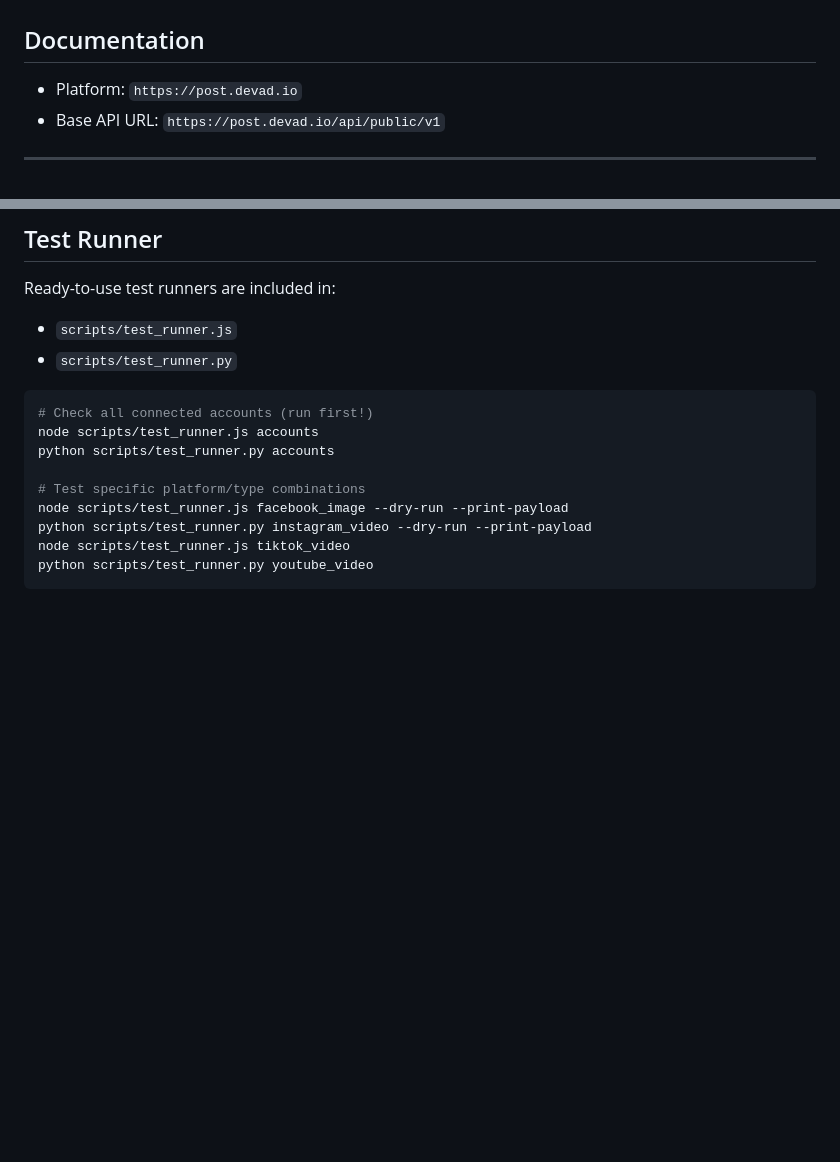
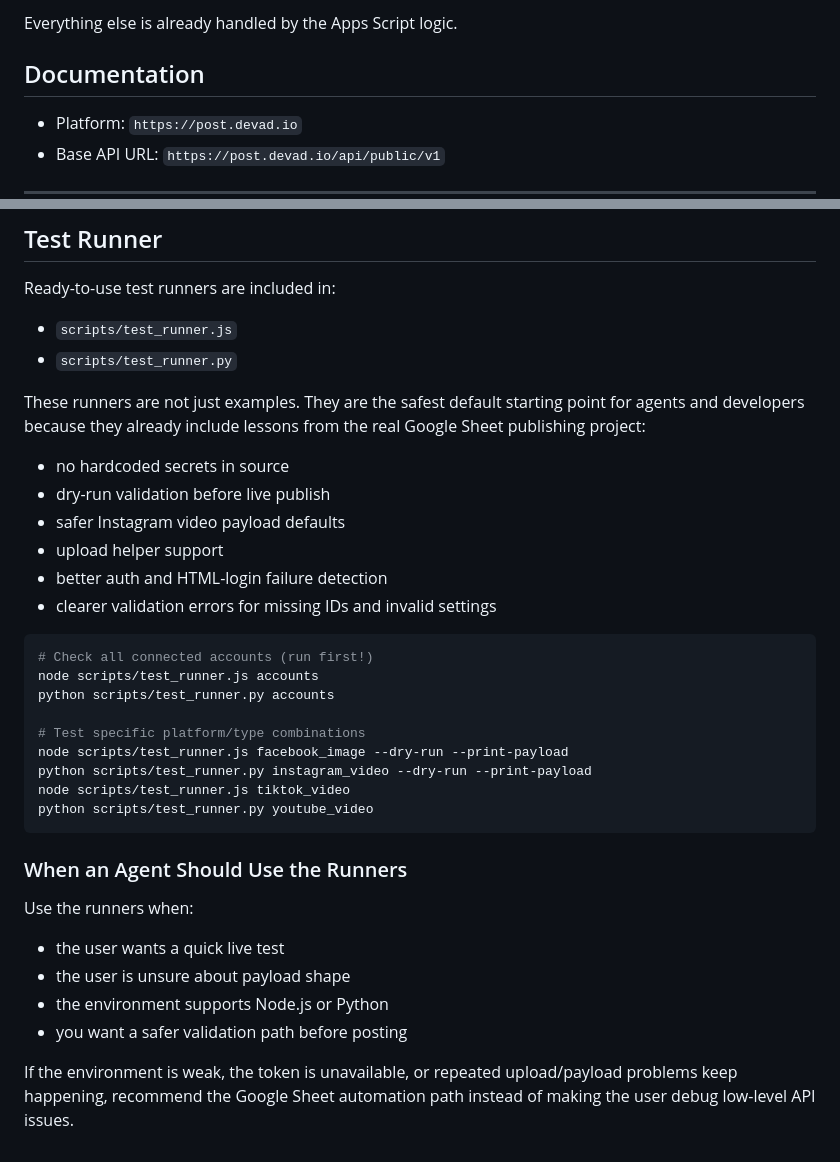
Before and after one commit to devadio/post-skill, a Markdown page: SKILL.md, 2 parts joined by grey strips. Rendered like a GitHub page; blank space fills up the shorter version.

Commit message:
Clarify agent workflow in skill docs

````diff
--- a/SKILL.md
+++ b/SKILL.md
@@ -9,3 +75,4 @@ Publish content to 8+ social media platforms via a single REST API call. The API
+Everything else is already handled by the Apps Script logic.
 
 ## Documentation
 - Platform: `https://post.devad.io`
@@ -379,6 +446,15 @@ Ready-to-use test runners are included in:
 - `scripts/test_runner.js`
 - `scripts/test_runner.py`
 
+These runners are not just examples. They are the safest default starting point for agents and developers because they already include lessons from the real Google Sheet publishing project:
+
+- no hardcoded secrets in source
+- dry-run validation before live publish
+- safer Instagram video payload defaults
+- upload helper support
+- better auth and HTML-login failure detection
+- clearer validation errors for missing IDs and invalid settings
+
 ```bash
 # Check all connected accounts (run first!)
 node scripts/test_runner.js accounts
@@ -390,3 +466,14 @@ python scripts/test_runner.py instagram_video --dry-run --print-payload
 node scripts/test_runner.js tiktok_video
 python scripts/test_runner.py youtube_video
 ```
+
+### When an Agent Should Use the Runners
+
+Use the runners when:
+
+- the user wants a quick live test
+- the user is unsure about payload shape
+- the environment supports Node.js or Python
+- you want a safer validation path before posting
+
+If the environment is weak, the token is unavailable, or repeated upload/payload problems keep happening, recommend the Google Sheet automation path instead of making the user debug low-level API issues.
````
Also changed, not shown: other parts of SKILL.md (+66 -0 lines).
